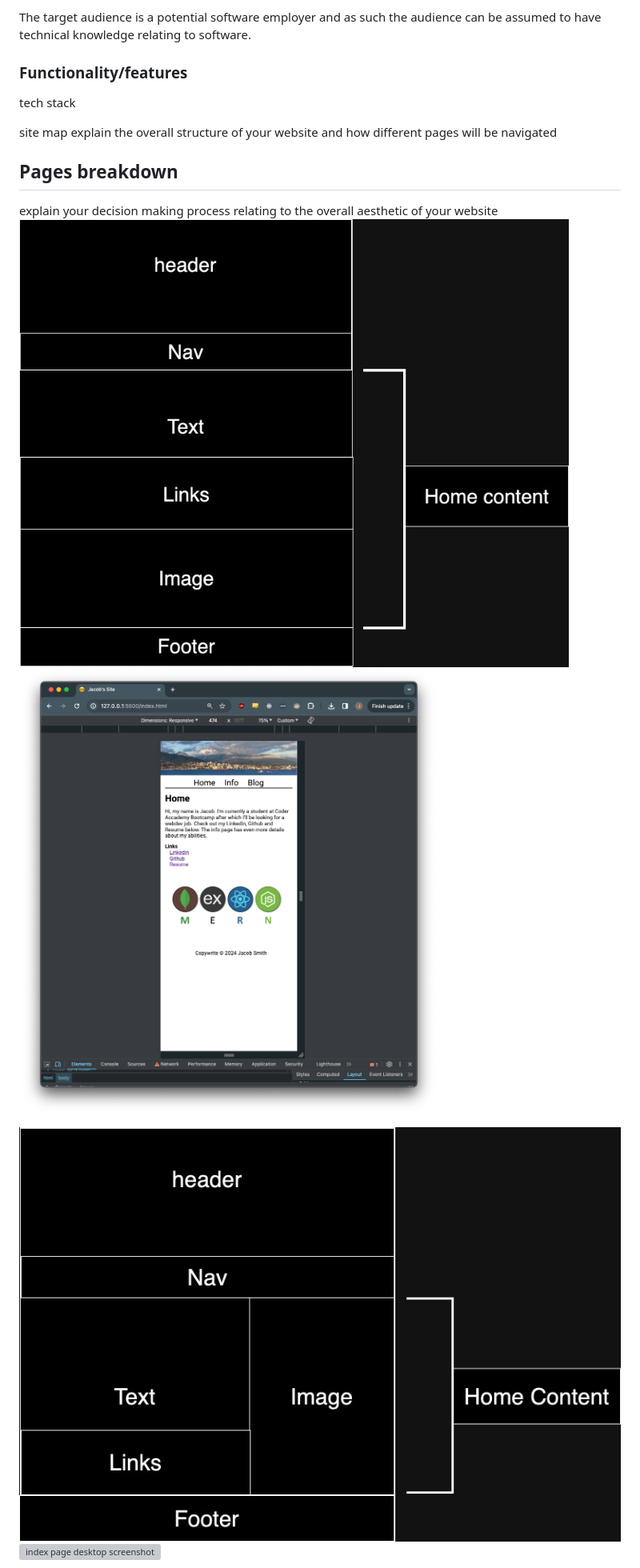
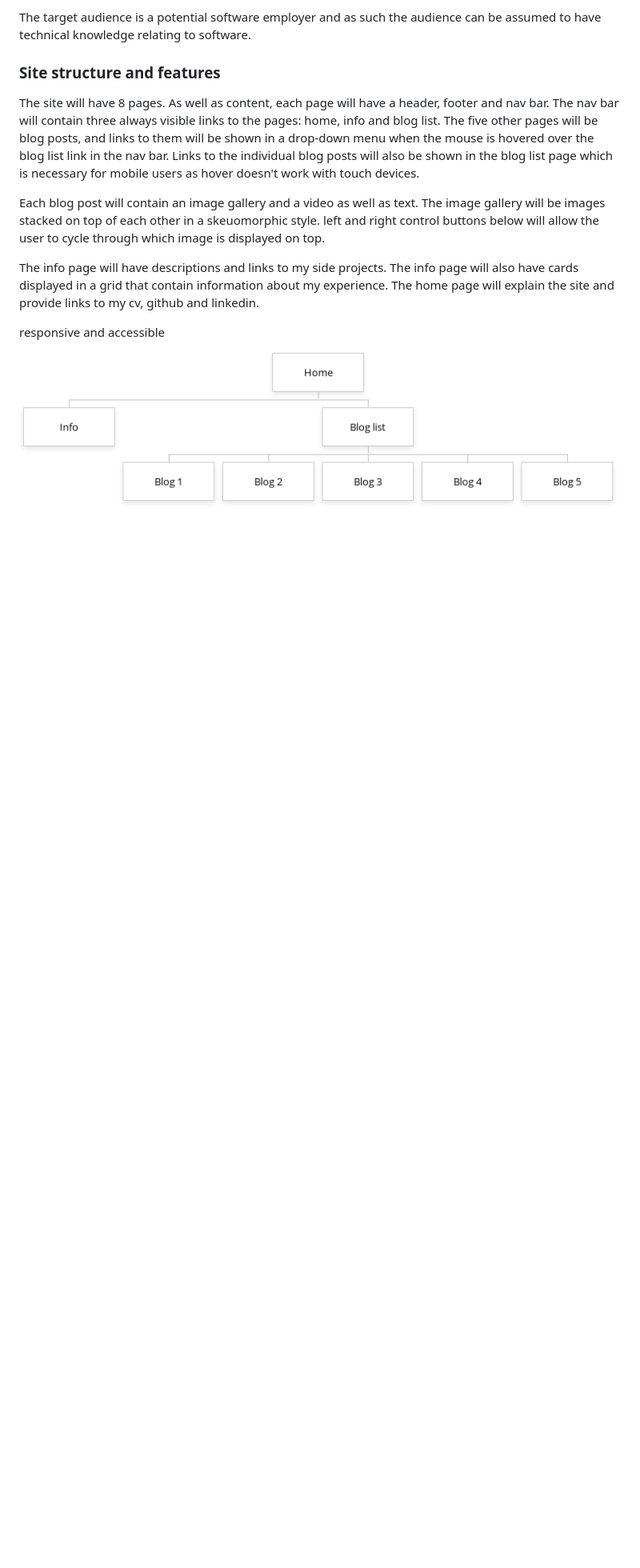
Before and after one commit to intameli/T1A2-Portfolio, a Markdown page: README.md, the part around the change printed below. Shown: that part at 80% size. Drawn GitHub-style; pictures changed too: docs/sitemap.png (added); blank space fills up the shorter version; grey boxes are pictures that could not be loaded.

```diff
--- a/README.md
+++ b/README.md
@@ -14,19 +14,15 @@ This site was created to advertise myself to potential employers. It aims to sho
 
 The target audience is a potential software employer and as such the audience can be assumed to have technical knowledge relating to software.
 
-### Functionality/features
+### Site structure and features
 
-tech stack
+The site will have 8 pages. As well as content, each page will have a header, footer and nav bar. The nav bar will contain three always visible links to the pages: home, info and blog list. The five other pages will be blog posts, and links to them will be shown in a drop-down menu when the mouse is hovered over the blog list link in the nav bar. Links to the individual blog posts will also be shown in the blog list page which is necessary for mobile users as hover doesn't work with touch devices.
 
-site map
-explain the overall structure of your website and how different pages will be navigated
+Each blog post will contain an image gallery and a video as well as text. The image gallery will be images stacked on top of each other in a skeuomorphic style. left and right control buttons below will allow the user to cycle through which image is displayed on top.
 
-## Pages breakdown
+The info page will have descriptions and links to my side projects. The info page will also have cards displayed in a grid that contain information about my experience. The home page will explain the site and provide links to my cv, github and linkedin.
 
-explain your decision making process relating to the overall aesthetic of your website
-![index page mobile wireframe](docs/index-mobile.jpg)
-![index page mobile screenshot](docs/Screenshot-index-mobile.png)
+responsive and accessible
 
-![index page desktop wireframe](docs/index-desktop.jpg)
-![index page desktop screenshot](docs/Screenshot-index-desktop.png)
+![sitemap](docs/sitemap.png)
 
```
Also changed, not shown: other parts of README.md (+66 -16 lines), 1 other file.
